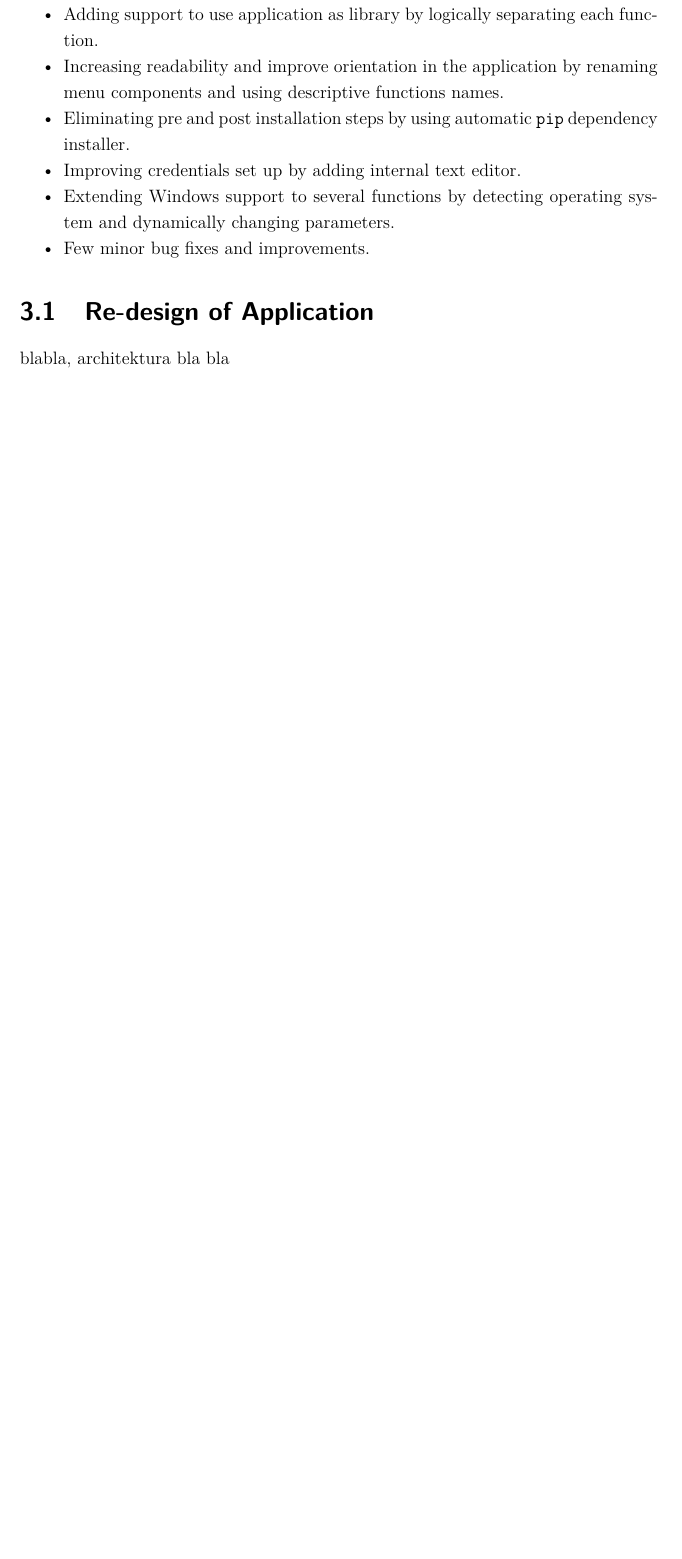
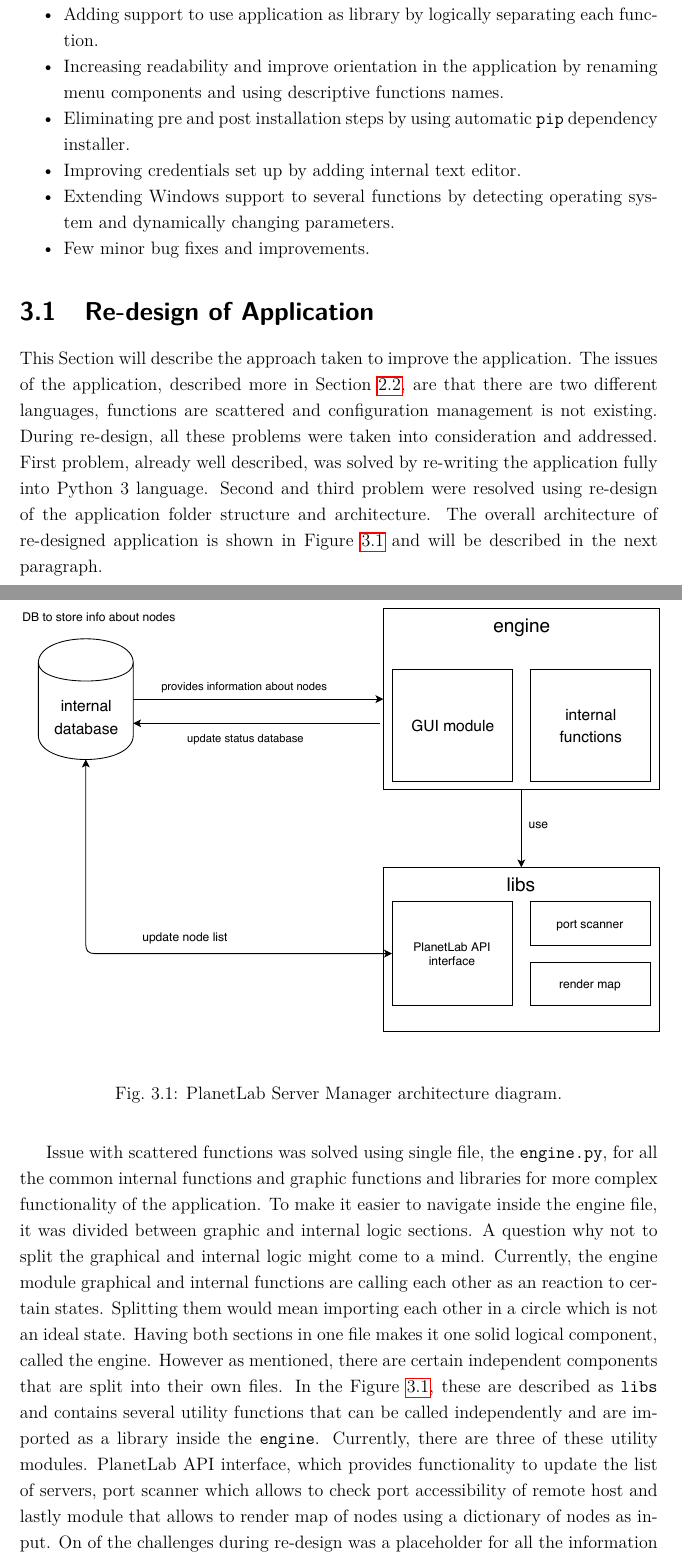
Before and after one commit to xxMAKMAKxx/diplomka, a LaTeX thesis (sablona_a_balicek-v303/sablona-prace.tex, which reads sablona_a_balicek-v303/text/vysledky.tex): part of page 24 of 43 before the commit and two parts of pages 24 and 25 of 45 after it, the two joined at a grey line, cut so that both start at the same text, the shorter picture padded with empty space. Compiled offline with pdfLaTeX.

Commit message:
Adding architecture section

```diff
--- a/sablona_a_balicek-v303/text/vysledky.tex
+++ b/sablona_a_balicek-v303/text/vysledky.tex
@@ -13,7 +13,17 @@ This Chapter will discuss improvements made to the PlanetLab application. The im
 
 \section{Re-design of Application}
 \label{section:redesign}
-blabla, architektura bla bla
+This Section will describe the approach taken to improve the application. The issues of the application, described more in Section~\ref{section:improvement}, are that there are two different languages, functions are scattered and configuration management is not existing. During re-design, all these problems were taken into consideration and addressed. First problem, already well described, was solved by re-writing the application fully into Python 3 language. Second and third problem were resolved using re-design of the application folder structure and architecture. The overall architecture of re-designed application is shown in Figure~\ref{fig:archdiagram} and will be described in the next paragraph.\\
+
+\begin{figure}[H]
+	\centering
+	\scalebox{0.8}{\includegraphics{obrazky/PlbmngArchitecture}}
+	\caption{PlanetLab Server Manager architecture diagram.}
+	\label{fig:archdiagram}
+\end{figure}
+
+Issue with scattered functions was solved using single file, the \texttt{engine.py}, for all the common internal functions and graphic functions and libraries for more complex functionality of the application. To make it easier to navigate inside the engine file, it was divided between graphic and internal logic sections. A question why not to split the graphical and internal logic might come to a mind. Currently, the engine module graphical and internal functions are calling each other as an reaction to certain states. Splitting them would mean importing each other in a circle which is not an ideal state. Having both sections in one file makes it one solid logical component, called the engine. However as mentioned, there are certain independent components that are split into their own files. In the Figure~\ref{fig:archdiagram}, these are described as \texttt{libs} and contains several utility functions that can be called independently and are imported as a library inside the \texttt{engine}. Currently, there are three of these utility modules. PlanetLab API interface, which provides functionality to update the list of servers, port scanner which allows to check port accessibility of remote host and lastly module that allows to render map of nodes using a dictionary of nodes as input. On of the challenges during re-design was a placeholder for all the information about nodes that application can later used. Previously, a text file was used to store this data. Issue with this is to implement a filter function for example, it would require to write a custom module for queries which is an unnecessary overhead as there are already solutions available to provide such module. One of these solution is relational database with SQL used as a query language. SQL is a structured query language designed to manipulate data in relational tables which are nothing more than set of related information~\cite{Beaulieu:2005:LS:1098720}. This fits perfectly application needs as it stores a set of nodes with their related status information. In the Figure~\ref{fig:archdiagram}, this is shown as an internal database module. Engine triggers update of status of available nodes whereas PlanetLab API interface library updates the list of nodes. Python provides a \texttt{SQLite3} library that allows creating a custom database stored on disk. This database file is placed inside the database folder in the application configuration management. Mentioned architecture decisions will allow application to be more easily salable and maintainable in the later development phases.\\
+
 
 \section{Description of Improvements}
 \label{section:implementapproach}
```
Also changed, not shown: sablona_a_balicek-v303/text/literatura_mak.bib (+9 -0 lines), sablona_a_balicek-v303/obrazky/PlbmngArchitecture.pdf (added), sablona_a_balicek-v303/sablona-prace.bbl, sablona_a_balicek-v303/sablona-prace.pdf, sablona_a_balicek-v303/text/vysledky.tex (3 more changed lines), 11 other files.
